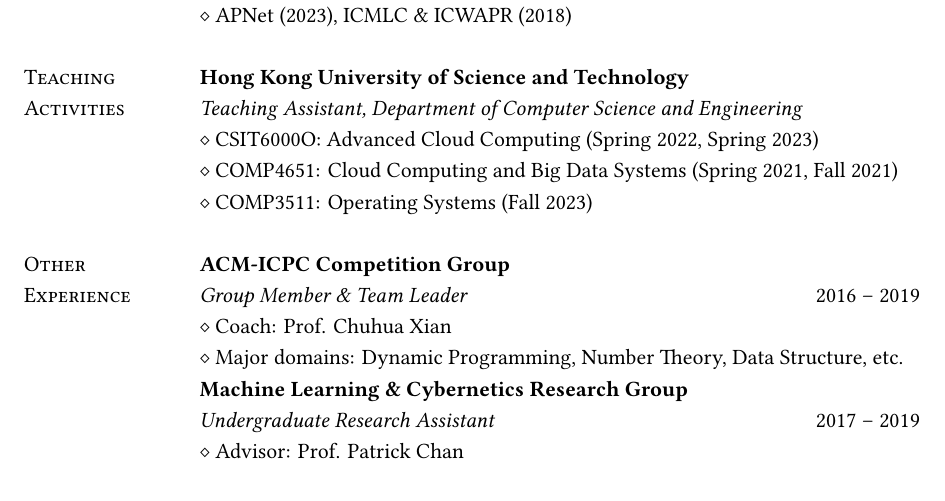
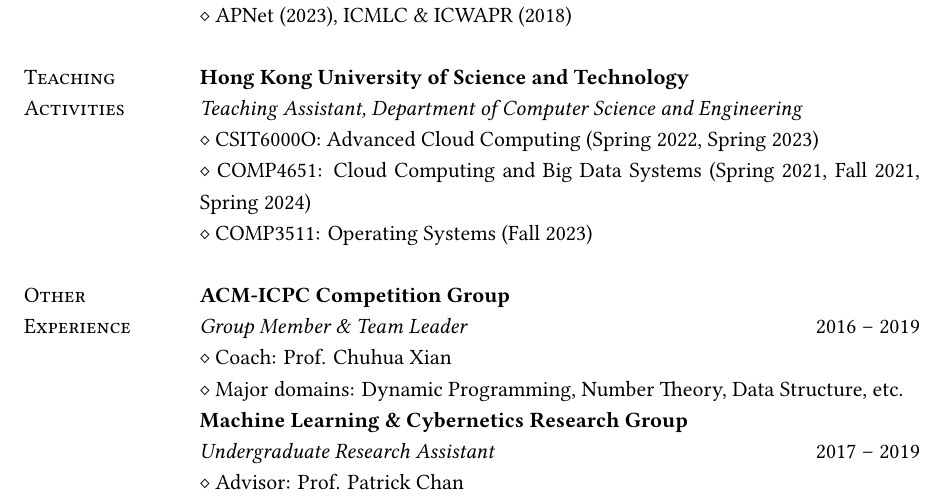
Before and after one commit to mental2008/CV, a LaTeX CV (English/CV_Lingyun.tex): part of page 3 of 3, cut so that both start at the same text. Compiled offline with XeLaTeX.

Commit message:
Update CV

```diff
--- a/English/CV_Lingyun.tex
+++ b/English/CV_Lingyun.tex
@@ -193,7 +193,7 @@
 {\textsc{Activities}}
 & \textit{Teaching Assistant, Department of Computer Science and Engineering} \\
 & $\diamond$ CSIT6000O: Advanced Cloud Computing (Spring 2022, Spring 2023) \\
-& $\diamond$ COMP4651: Cloud Computing and Big Data Systems (Spring 2021, Fall 2021) \\
+& $\diamond$ COMP4651: Cloud Computing and Big Data Systems (Spring 2021, Fall 2021, Spring 2024) \\
 & $\diamond$ COMP3511: Operating Systems (Fall 2023) \\
 & \\
 
```
Also changed, not shown: English/CV_Lingyun.pdf.
